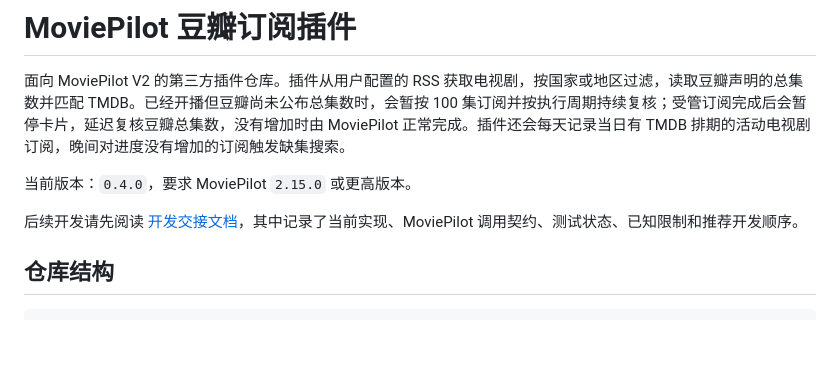
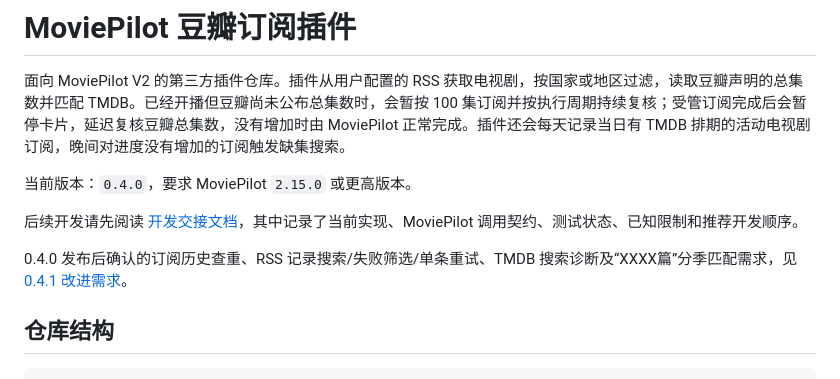
Before and after one commit to tony3080/MoviePilot-Plugins1, a Markdown page: README.md, the part around the change. Rendered like a GitHub page; blank space fills up the shorter version.

```diff
--- a/README.md
+++ b/README.md
@@ -5,6 +5,8 @@
 当前版本：`0.4.0`，要求 MoviePilot `2.15.0` 或更高版本。
 
 后续开发请先阅读 [开发交接文档](./开发交接文档.md)，其中记录了当前实现、MoviePilot 调用契约、测试状态、已知限制和推荐开发顺序。
+
+0.4.0 发布后确认的订阅历史查重、RSS 记录搜索/失败筛选/单条重试、TMDB 搜索诊断及“XXXX篇”分季匹配需求，见 [0.4.1 改进需求](./0.4.1改进需求.md)。
 
 ## 仓库结构
 
```
Also changed, not shown: 0.4.1改进需求.md (added, +309 -0 lines), 开发交接文档.md (+1 -0 lines).
